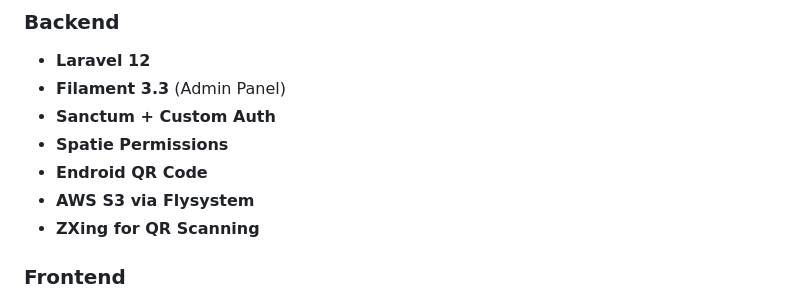
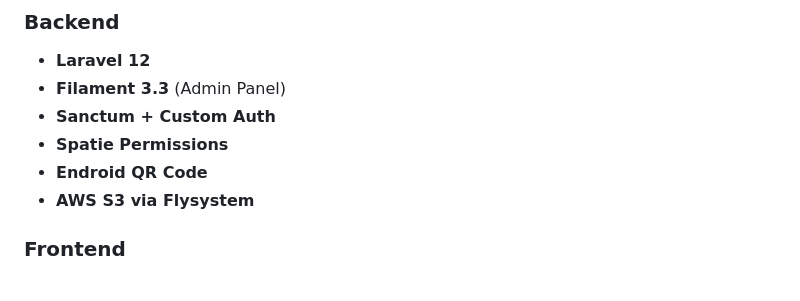
Before and after one commit to ipinlearn4code/inventory-system, a Markdown page: .github/instructions/context.instructions.md, the part around the change. Drawn GitHub-style.

Commit message:
refactor: Remove ZXing dependency from backend technologies list

```diff
--- a/.github/instructions/context.instructions.md
+++ b/.github/instructions/context.instructions.md
@@ -31,8 +31,6 @@ A comprehensive inventory management platform built with Laravel 12, aimed at ef
 * **Spatie Permissions**
 * **Endroid QR Code**
 * **AWS S3 via Flysystem**
-* **ZXing for QR Scanning**
-
 
 ### Frontend
 
```
